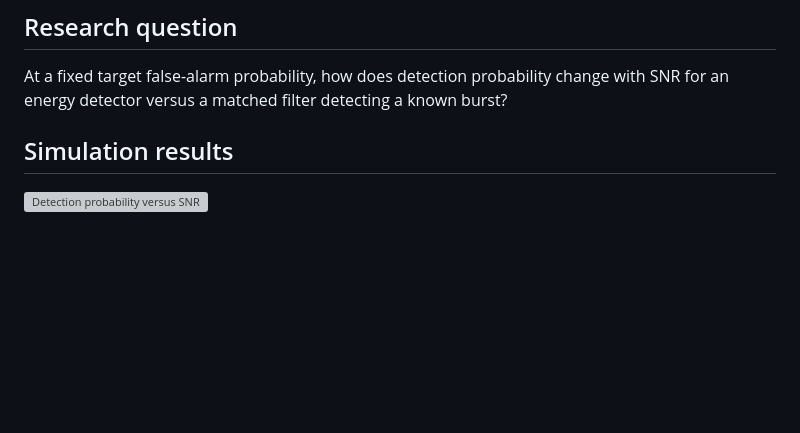
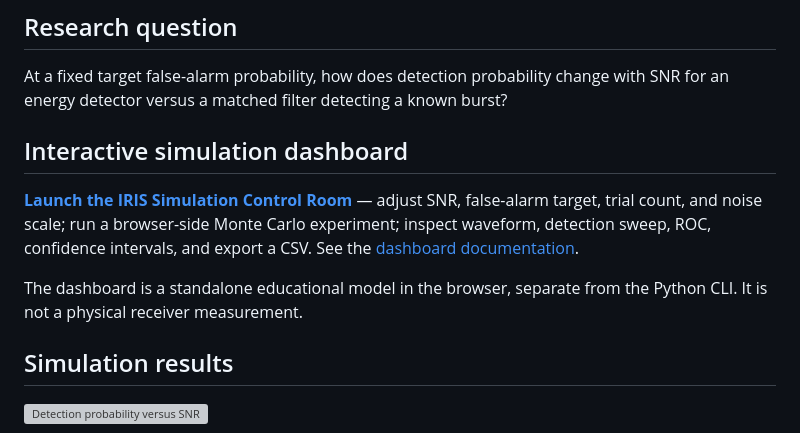
Before and after one commit to yirirx/IRIS-Infrared-Sensing-Platform, a Markdown page: README.md, the part around the change. Rendered like a GitHub page; blank space fills up the shorter version; grey boxes are pictures that could not be loaded.

Commit message:
Document interactive simulation dashboard

```diff
--- a/README.md
+++ b/README.md
@@ -8,6 +8,12 @@
 
 ## Research question
 At a fixed target false-alarm probability, how does detection probability change with SNR for an energy detector versus a matched filter detecting a known burst?
+
+## Interactive simulation dashboard
+
+**[Launch the IRIS Simulation Control Room](10_Simulation_Dashboard/index.html)** — adjust SNR, false-alarm target, trial count, and noise scale; run a browser-side Monte Carlo experiment; inspect waveform, detection sweep, ROC, confidence intervals, and export a CSV. See the [dashboard documentation](10_Simulation_Dashboard/README.md).
+
+The dashboard is a standalone educational model in the browser, separate from the Python CLI. It is not a physical receiver measurement.
 
 ## Simulation results
 
```
